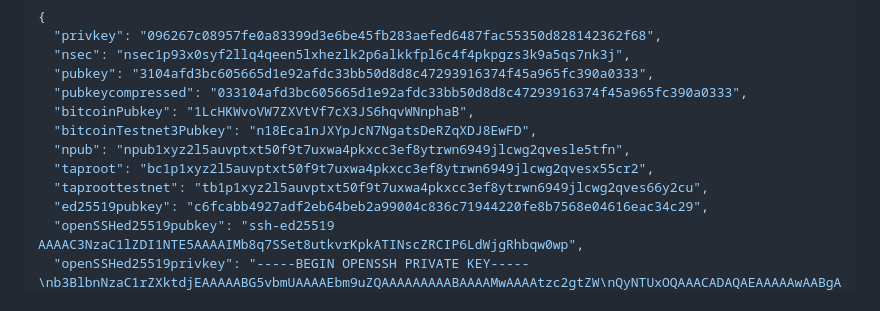
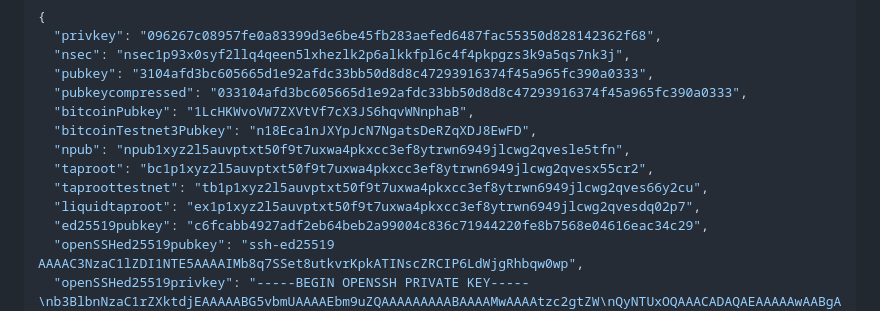
Before and after one commit to melvincarvalho/noskey, a Markdown page: README.md, the part around the change. Drawn GitHub-style.

Commit message:
add liquid to README

```diff
--- a/README.md
+++ b/README.md
@@ -94,6 +94,7 @@ Options:
   "npub": "npub1xyz2l5auvptxt50f9t7uxwa4pkxcc3ef8ytrwn6949jlcwg2qvesle5tfn",
   "taproot": "bc1p1xyz2l5auvptxt50f9t7uxwa4pkxcc3ef8ytrwn6949jlcwg2qvesx55cr2",
   "taproottestnet": "tb1p1xyz2l5auvptxt50f9t7uxwa4pkxcc3ef8ytrwn6949jlcwg2qves66y2cu",
+  "liquidtaproot": "ex1p1xyz2l5auvptxt50f9t7uxwa4pkxcc3ef8ytrwn6949jlcwg2qvesdq02p7",
   "ed25519pubkey": "c6fcabb4927adf2eb64beb2a99004c836c71944220fe8b7568e04616eac34c29",
   "openSSHed25519pubkey": "ssh-ed25519 AAAAC3NzaC1lZDI1NTE5AAAAIMb8q7SSet8utkvrKpkATINscZRCIP6LdWjgRhbqw0wp",
   "openSSHed25519privkey": "-----BEGIN OPENSSH PRIVATE KEY-----\nb3BlbnNzaC1rZXktdjEAAAAABG5vbmUAAAAEbm9uZQAAAAAAAAABAAAAMwAAAAtzc2gtZW\nQyNTUxOQAAACADAQAEAAAAAwAABgAFBgYFAAEACQIAAAAAAwMAAAUAAAAAAIiJTFkeiUxZ\nHgAAAAtzc2gtZWQyNTUxOQAAACADAQAEAAAAAwAABgAFBgYFAAEACQIAAAAAAwMAAAUAAA\nAAAEAACQYCBgcAAAgJBQcAAAAACAMDCQkAAwAGAAAEBQAAAgMBAAQAAAADAAAGAAUGBgUA\nAQAJAgAAAAADAwAABQAAAAAAAAECAwQF\n-----END OPENSSH PRIVATE KEY-----\n"
```
